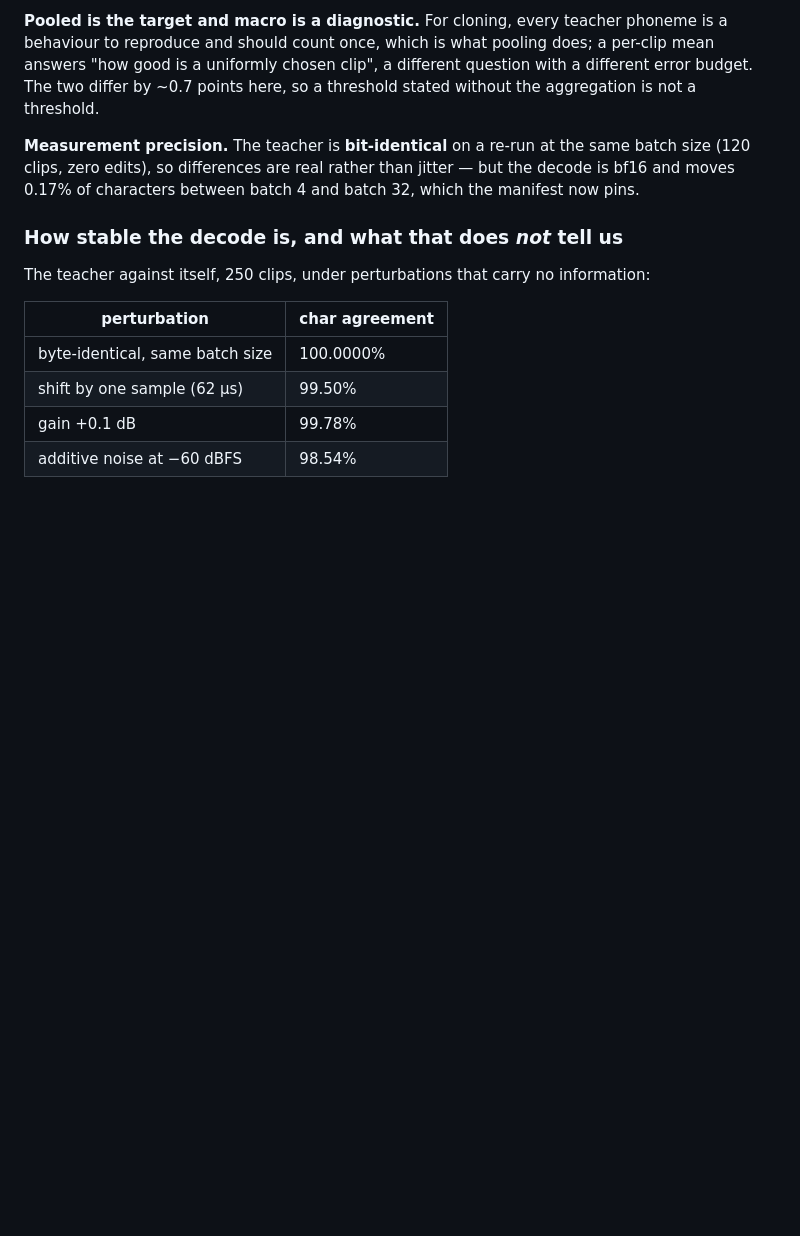
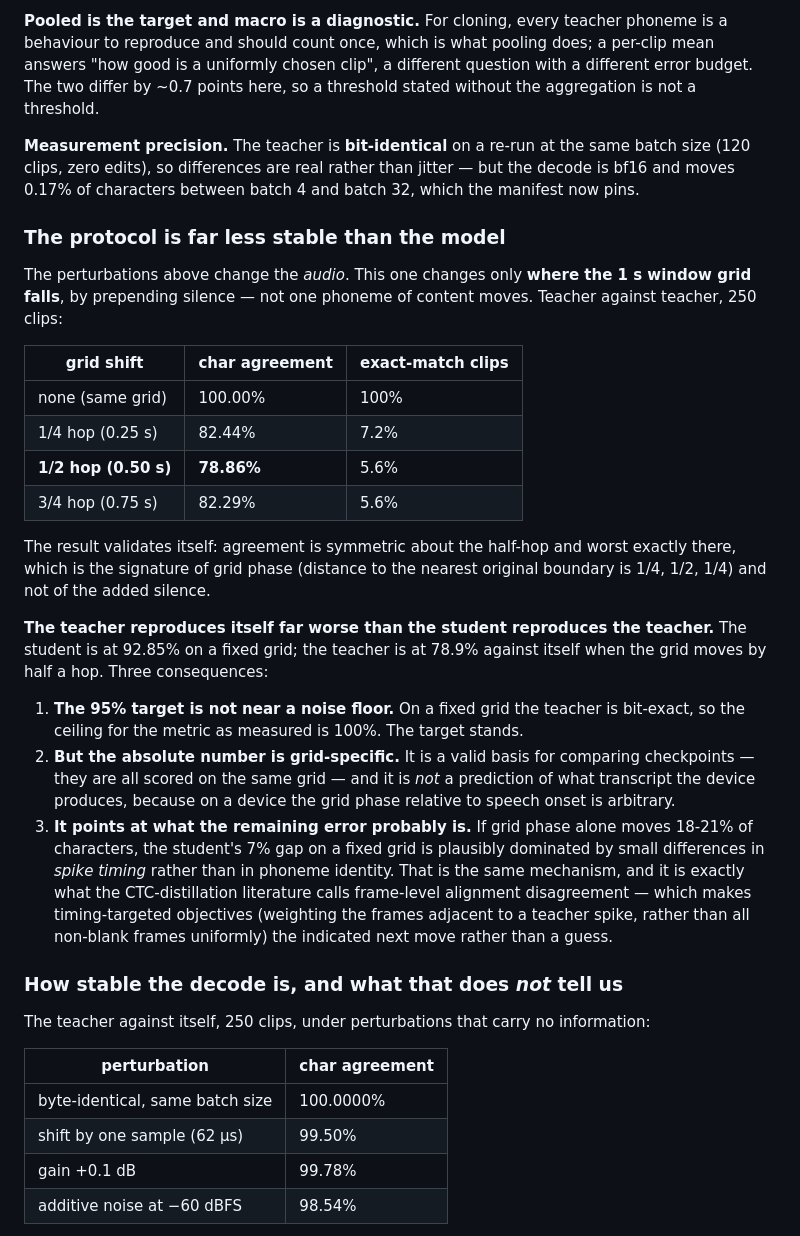
Before and after one commit to sysofwan/HifzGuide, a Markdown page: docs/adr/0010-size-distillation-to-a-single-ane-chunk.md, the part around the change. GitHub-like rendering; blank space fills up the shorter version.

Commit message:
The protocol is far less stable than the model
Earlier perturbations moved the audio. This one moves only where the
1 s window grid falls, by prepending silence -- no phoneme of content
changes. Teacher against teacher, 250 clips: 82.44% at a quarter hop,
**78.86%** at a half hop, 82.29% at three quarters.

Symmetric about the half hop and worst exactly there, which is the
signature of grid phase rather than of the added silence, so the result
validates itself.

The student reproduces the teacher (92.85%, fixed grid) far better than
the teacher reproduces itself under a sub-hop timing change. Three
consequences, recorded: the 95% target is not near a noise floor,
because on a fixed grid the teacher is bit-exact and the ceiling is
100%; the absolute number is grid-specific and is a basis for comparing
checkpoints rather than a prediction of the device's transcript; and
the student's remaining 7% is plausibly dominated by spike-timing
differences rather than phoneme identity, which is what the CTC
literature calls frame-level alignment disagreement and points at
timing-targeted weighting as the indicated next move.

Co-Authored-By: Claude Opus 5 (1M context) <noreply@anthropic.com>

```diff
--- a/docs/adr/0010-size-distillation-to-a-single-ane-chunk.md
+++ b/docs/adr/0010-size-distillation-to-a-single-ane-chunk.md
@@ -373,6 +373,41 @@ not a threshold.
 (120 clips, zero edits), so differences are real rather than jitter — but the decode is bf16
 and moves 0.17% of characters between batch 4 and batch 32, which the manifest now pins.
 
+### The protocol is far less stable than the model
+
+The perturbations above change the *audio*. This one changes only **where the 1 s window grid
+falls**, by prepending silence — not one phoneme of content moves. Teacher against teacher,
+250 clips:
+
+| grid shift | char agreement | exact-match clips |
+| --- | --- | --- |
+| none (same grid) | 100.00% | 100% |
+| 1/4 hop (0.25 s) | 82.44% | 7.2% |
+| **1/2 hop (0.50 s)** | **78.86%** | 5.6% |
+| 3/4 hop (0.75 s) | 82.29% | 5.6% |
+
+The result validates itself: agreement is symmetric about the half-hop and worst exactly
+there, which is the signature of grid phase (distance to the nearest original boundary is
+1/4, 1/2, 1/4) and not of the added silence.
+
+**The teacher reproduces itself far worse than the student reproduces the teacher.** The
+student is at 92.85% on a fixed grid; the teacher is at 78.9% against itself when the grid
+moves by half a hop. Three consequences:
+
+1. **The 95% target is not near a noise floor.** On a fixed grid the teacher is bit-exact, so
+   the ceiling for the metric as measured is 100%. The target stands.
+2. **But the absolute number is grid-specific.** It is a valid basis for comparing
+   checkpoints — they are all scored on the same grid — and it is *not* a prediction of what
+   transcript the device produces, because on a device the grid phase relative to speech
+   onset is arbitrary.
+3. **It points at what the remaining error probably is.** If grid phase alone moves 18-21% of
+   characters, the student's 7% gap on a fixed grid is plausibly dominated by small
+   differences in *spike timing* rather than in phoneme identity. That is the same mechanism,
+   and it is exactly what the CTC-distillation literature calls frame-level alignment
+   disagreement — which makes timing-targeted objectives (weighting the frames adjacent to a
+   teacher spike, rather than all non-blank frames uniformly) the indicated next move rather
+   than a guess.
+
 ### How stable the decode is, and what that does *not* tell us
 
 The teacher against itself, 250 clips, under perturbations that carry no information:
```
